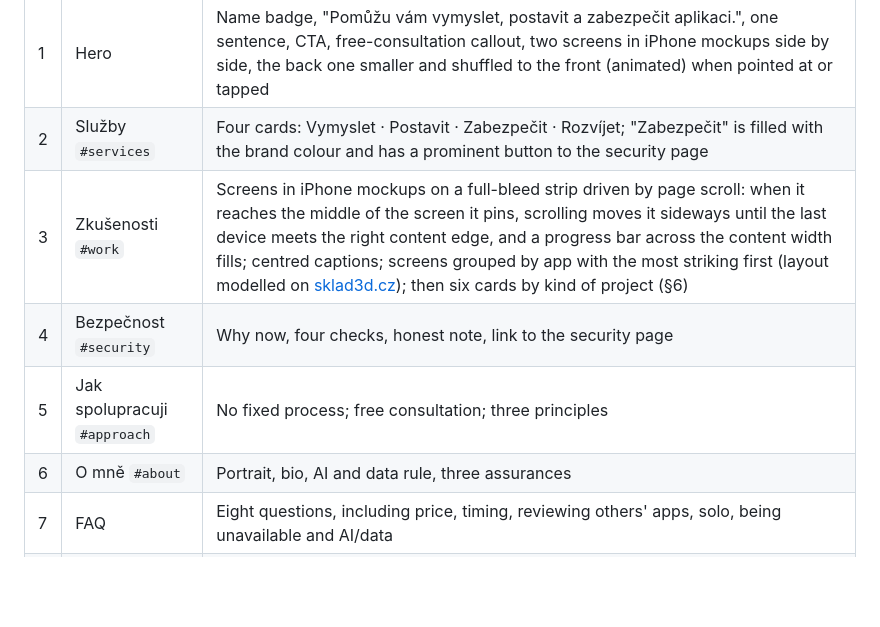
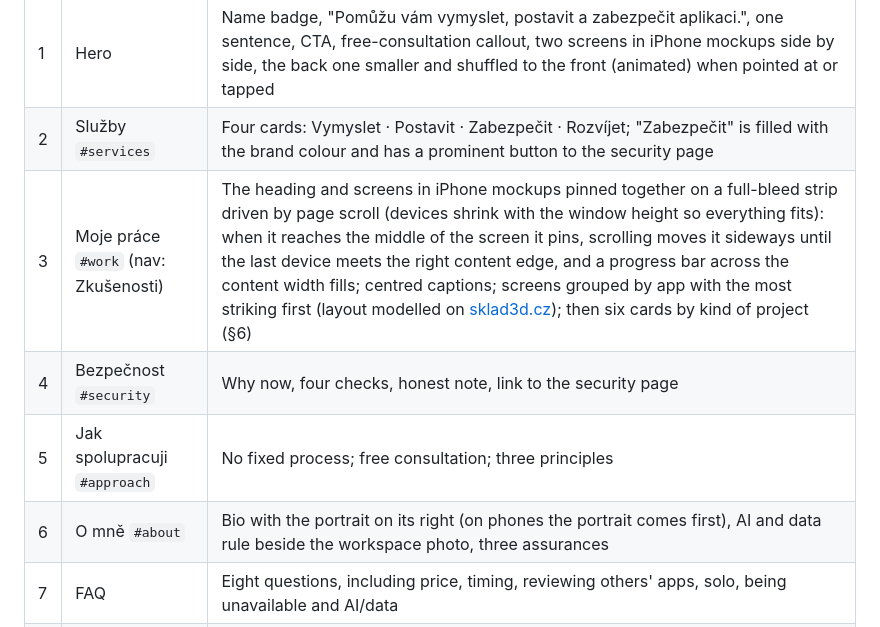
Before and after one commit to smolikja-team/smolikja.team, a Markdown page: docs/solo-positioning-plan.md, the part around the change. Drawn GitHub-style; blank space fills up the shorter version.

Commit message:
docs: pinned work heading, hero screen choice and about layout
Co-Authored-By: Claude Opus 5.5 <noreply@anthropic.com>

```diff
--- a/docs/solo-positioning-plan.md
+++ b/docs/solo-positioning-plan.md
@@ -120,10 +120,10 @@ least one viewport tall so each topic has room to breathe:
 | --- | --- | --- |
 | 1 | Hero | Name badge, "Pomůžu vám vymyslet, postavit a zabezpečit aplikaci.", one sentence, CTA, free-consultation callout, two screens in iPhone mockups side by side, the back one smaller and shuffled to the front (animated) when pointed at or tapped |
 | 2 | Služby `#services` | Four cards: Vymyslet · Postavit · Zabezpečit · Rozvíjet; "Zabezpečit" is filled with the brand colour and has a prominent button to the security page |
-| 3 | Zkušenosti `#work` | Screens in iPhone mockups on a full-bleed strip driven by page scroll: when it reaches the middle of the screen it pins, scrolling moves it sideways until the last device meets the right content edge, and a progress bar across the content width fills; centred captions; screens grouped by app with the most striking first (layout modelled on [sklad3d.cz](https://sklad3d.cz/cs#member-oxoo)); then six cards by kind of project (§6) |
+| 3 | Moje práce `#work` (nav: Zkušenosti) | The heading and screens in iPhone mockups pinned together on a full-bleed strip driven by page scroll (devices shrink with the window height so everything fits): when it reaches the middle of the screen it pins, scrolling moves it sideways until the last device meets the right content edge, and a progress bar across the content width fills; centred captions; screens grouped by app with the most striking first (layout modelled on [sklad3d.cz](https://sklad3d.cz/cs#member-oxoo)); then six cards by kind of project (§6) |
 | 4 | Bezpečnost `#security` | Why now, four checks, honest note, link to the security page |
 | 5 | Jak spolupracuji `#approach` | No fixed process; free consultation; three principles |
-| 6 | O mně `#about` | Portrait, bio, AI and data rule, three assurances |
+| 6 | O mně `#about` | Bio with the portrait on its right (on phones the portrait comes first), AI and data rule beside the workspace photo, three assurances |
 | 7 | FAQ | Eight questions, including price, timing, reviewing others' apps, solo, being unavailable and AI/data |
 | 8 | Kontakt `#contact` | "Co řešíte? Napište mi." and the form |
 
```
Also changed, not shown: docs/assets.md (+4 -4 lines).
